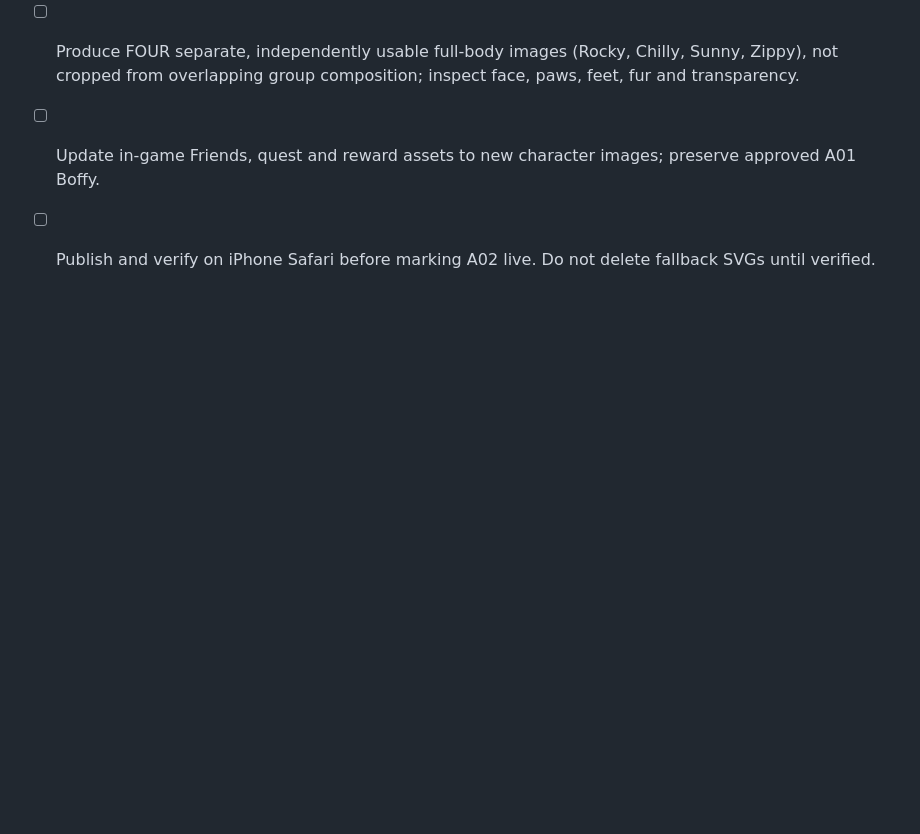
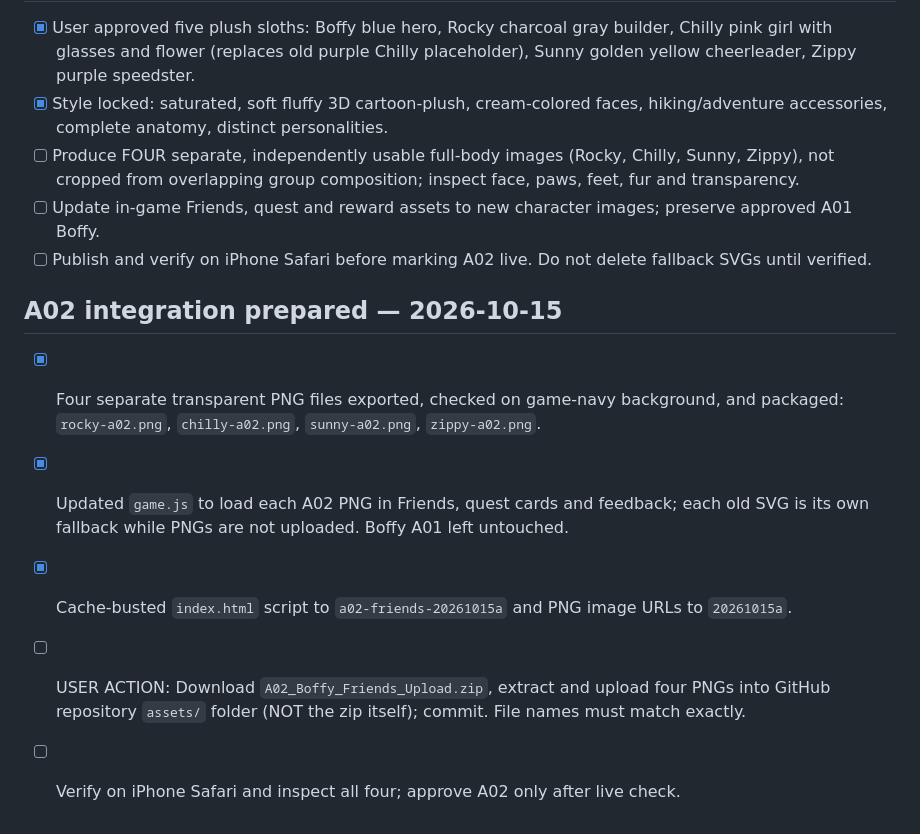
Before and after one commit to jerridthomas-79/WesMath, a Markdown page: POLISH_TRACKER.md, the part around the change. Drawn GitHub-style; blank space fills up the shorter version.

Commit message:
Record four A02 production PNGs, prepared code and one GitHub upload action

```diff
--- a/POLISH_TRACKER.md
+++ b/POLISH_TRACKER.md
@@ -101,3 +101,10 @@ A01 master Boffy → A02 friends → A07 scenery → A08 home → A09 quests →
 - [ ] Produce FOUR separate, independently usable full-body images (Rocky, Chilly, Sunny, Zippy), not cropped from overlapping group composition; inspect face, paws, feet, fur and transparency.
 - [ ] Update in-game Friends, quest and reward assets to new character images; preserve approved A01 Boffy.
 - [ ] Publish and verify on iPhone Safari before marking A02 live. Do not delete fallback SVGs until verified.
+
+## A02 integration prepared — 2026-10-15
+- [x] Four separate transparent PNG files exported, checked on game-navy background, and packaged: `rocky-a02.png`, `chilly-a02.png`, `sunny-a02.png`, `zippy-a02.png`.
+- [x] Updated `game.js` to load each A02 PNG in Friends, quest cards and feedback; each old SVG is its own fallback while PNGs are not uploaded. Boffy A01 left untouched.
+- [x] Cache-busted `index.html` script to `a02-friends-20261015a` and PNG image URLs to `20261015a`.
+- [ ] USER ACTION: Download `A02_Boffy_Friends_Upload.zip`, extract and upload four PNGs into GitHub repository `assets/` folder (NOT the zip itself); commit. File names must match exactly.
+- [ ] Verify on iPhone Safari and inspect all four; approve A02 only after live check.
```
